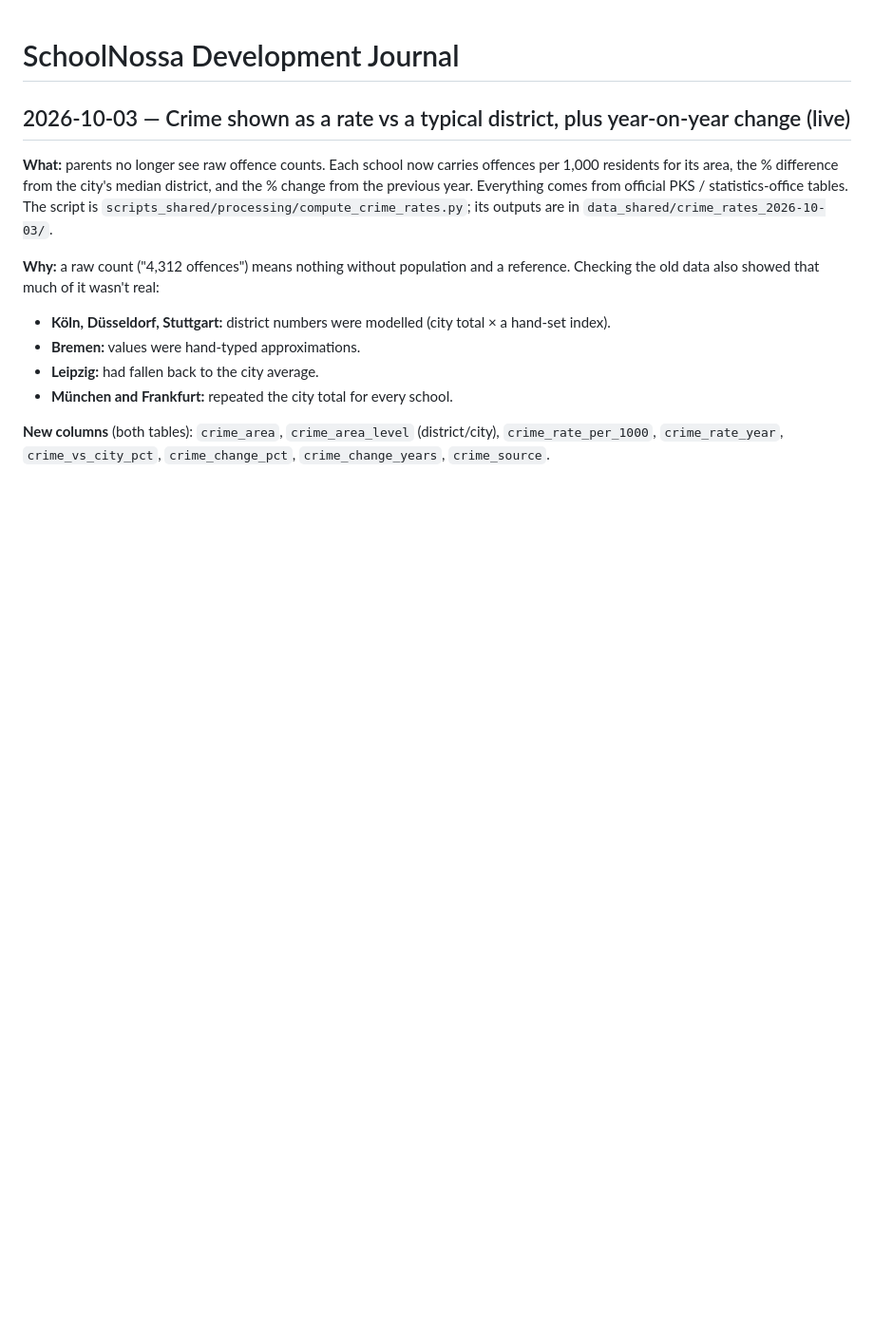
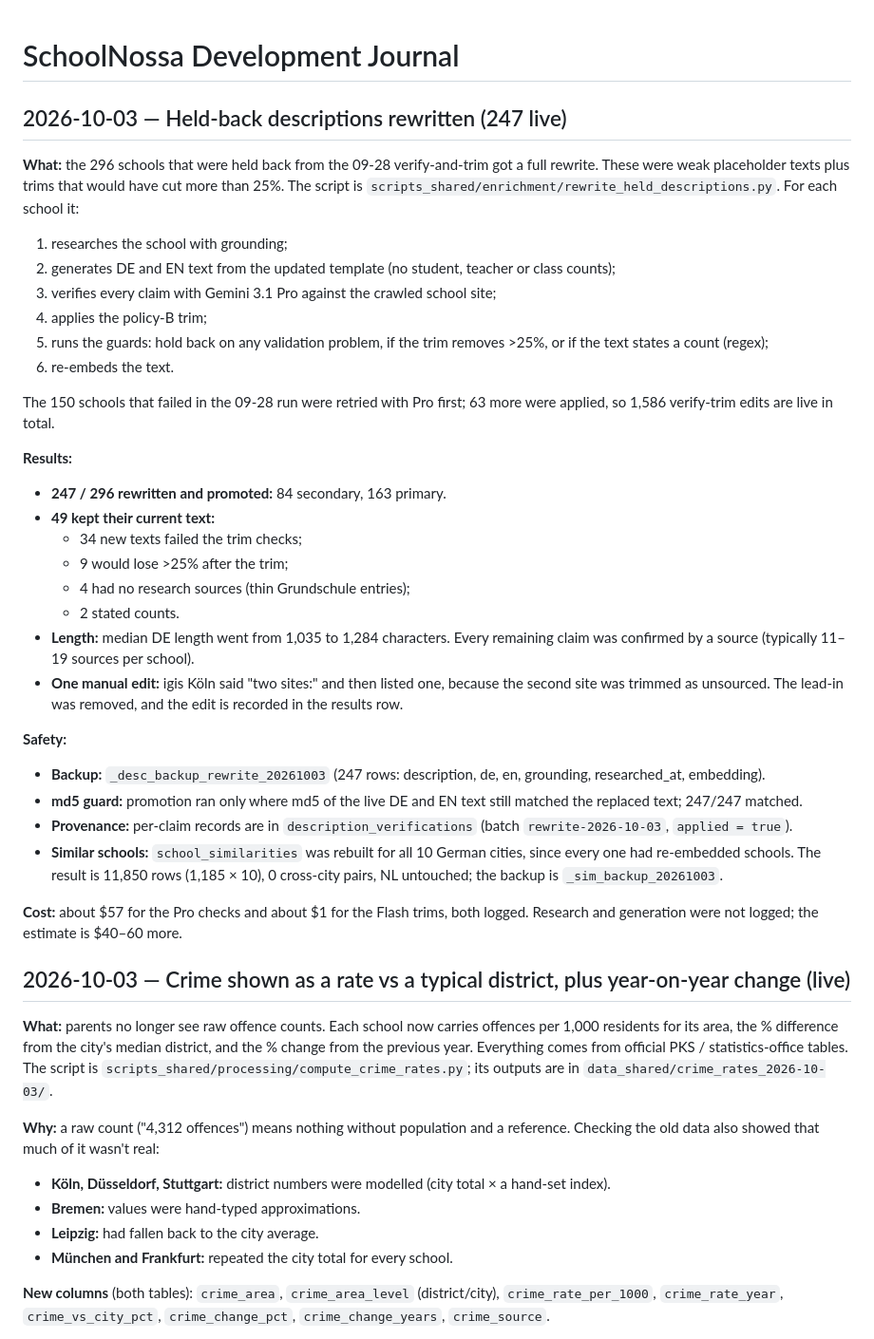
Before and after one commit to jvr1980/schoolnossa, a Markdown page: docs/DEVJOURNAL.md, the part around the change. Shown at 95% size. Drawn GitHub-style; blank space fills up the shorter version.

Commit message:
Journal: held-back descriptions rewritten (247 live), similarities rebuilt
Co-Authored-By: Claude Opus 5.5 <noreply@anthropic.com>

```diff
--- a/docs/DEVJOURNAL.md
+++ b/docs/DEVJOURNAL.md
@@ -1,4 +1,34 @@
 # SchoolNossa Development Journal
+
+## 2026-10-03 — Held-back descriptions rewritten (247 live)
+
+**What:** the 296 schools that were held back from the 09-28 verify-and-trim got a full rewrite. These were weak placeholder texts plus trims that would have cut more than 25%. The script is `scripts_shared/enrichment/rewrite_held_descriptions.py`. For each school it:
+1. researches the school with grounding;
+2. generates DE and EN text from the updated template (no student, teacher or class counts);
+3. verifies every claim with Gemini 3.1 Pro against the crawled school site;
+4. applies the policy-B trim;
+5. runs the guards: hold back on any validation problem, if the trim removes >25%, or if the text states a count (regex);
+6. re-embeds the text.
+
+The 150 schools that failed in the 09-28 run were retried with Pro first; 63 more were applied, so 1,586 verify-trim edits are live in total.
+
+**Results:**
+- **247 / 296 rewritten and promoted:** 84 secondary, 163 primary.
+- **49 kept their current text:**
+  - 34 new texts failed the trim checks;
+  - 9 would lose >25% after the trim;
+  - 4 had no research sources (thin Grundschule entries);
+  - 2 stated counts.
+- **Length:** median DE length went from 1,035 to 1,284 characters. Every remaining claim was confirmed by a source (typically 11–19 sources per school).
+- **One manual edit:** igis Köln said "two sites:" and then listed one, because the second site was trimmed as unsourced. The lead-in was removed, and the edit is recorded in the results row.
+
+**Safety:**
+- **Backup:** `_desc_backup_rewrite_20261003` (247 rows: description, de, en, grounding, researched_at, embedding).
+- **md5 guard:** promotion ran only where md5 of the live DE and EN text still matched the replaced text; 247/247 matched.
+- **Provenance:** per-claim records are in `description_verifications` (batch `rewrite-2026-10-03`, `applied = true`).
+- **Similar schools:** `school_similarities` was rebuilt for all 10 German cities, since every one had re-embedded schools. The result is 11,850 rows (1,185 × 10), 0 cross-city pairs, NL untouched; the backup is `_sim_backup_20261003`.
+
+**Cost:** about $57 for the Pro checks and about $1 for the Flash trims, both logged. Research and generation were not logged; the estimate is $40–60 more.
 
 ## 2026-10-03 — Crime shown as a rate vs a typical district, plus year-on-year change (live)
 
```
